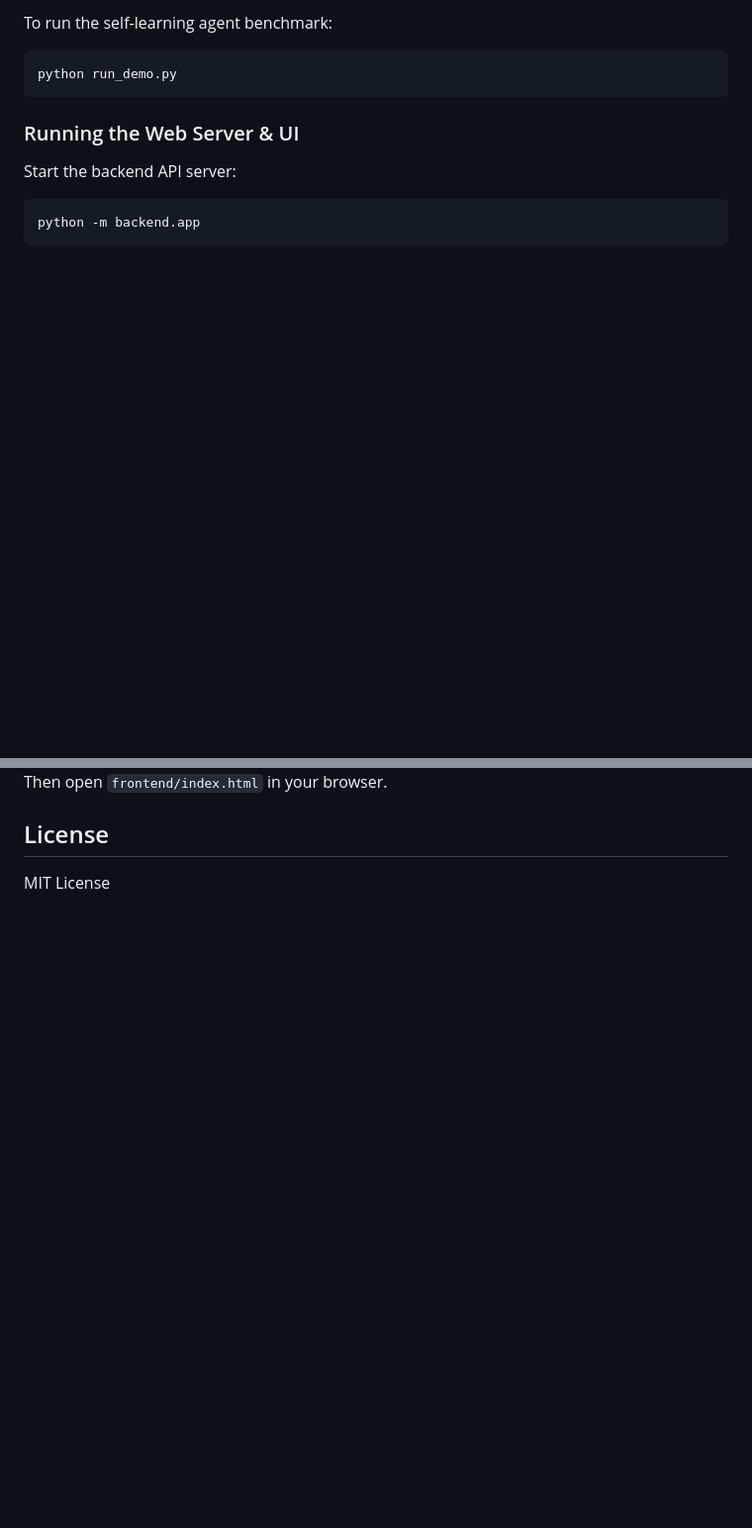
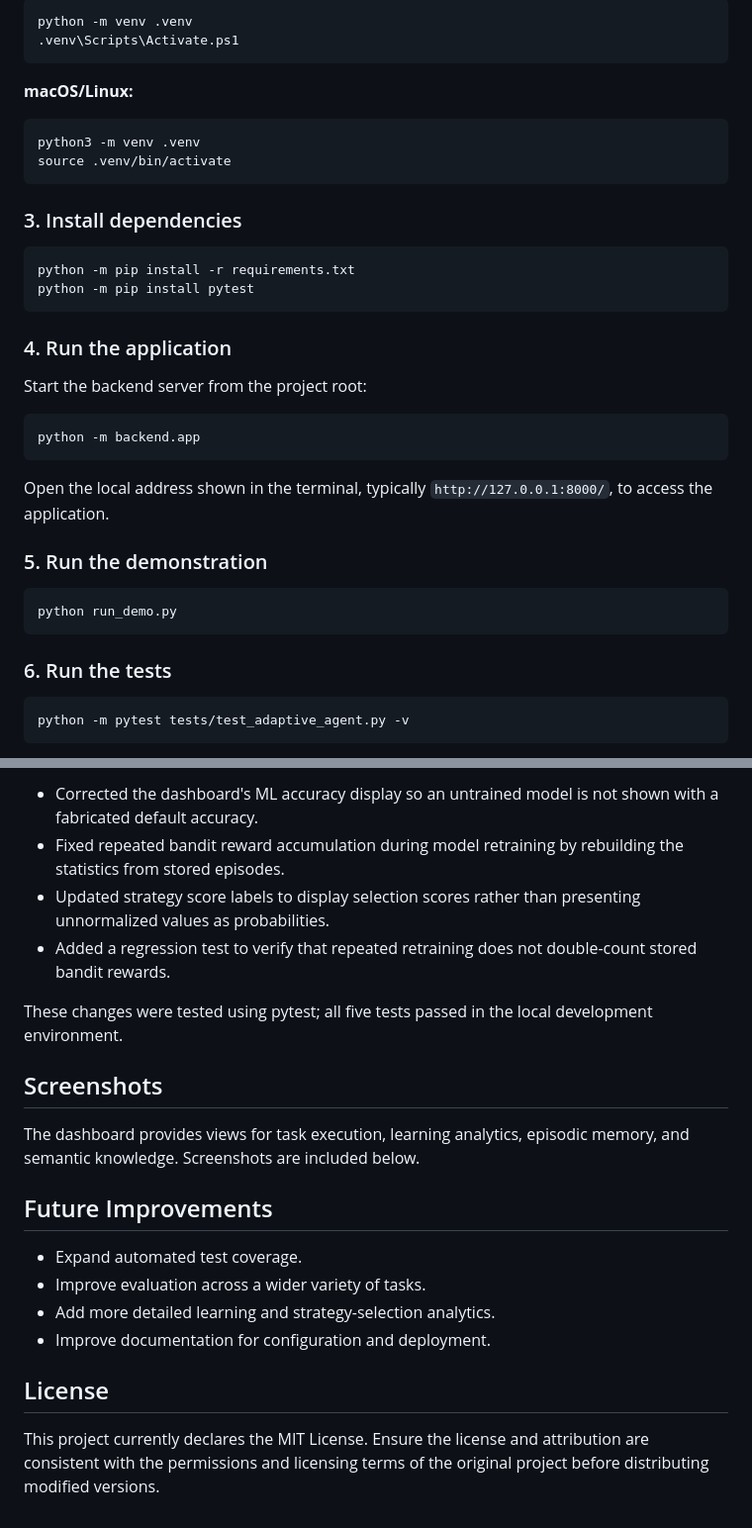
Before and after one commit to rajaryan26940-del/AdaptiveAI-Improved, a Markdown page: README.md, 2 parts joined by grey strips. Shown at 99% size. Rendered like a GitHub page; blank space fills up the shorter version.

````diff
--- a/README.md
+++ b/README.md
@@ -55,14 +66,41 @@ AdaptiveAI is a self-learning autonomous agent system built in Python. It featur
 
-To run the self-learning agent benchmark:
+```powershell
+python -m venv .venv
+.venv\Scripts\Activate.ps1
+```
+
+**macOS/Linux:**
+
+```bash
+python3 -m venv .venv
+source .venv/bin/activate
+```
+
+### 3. Install dependencies
+
+```bash
+python -m pip install -r requirements.txt
+python -m pip install pytest
+```
+
+### 4. Run the application
+
+Start the backend server from the project root:
+
+```bash
+python -m backend.app
+```
+
+Open the local address shown in the terminal, typically `http://127.0.0.1:8000/`, to access the application.
+
+### 5. Run the demonstration
 
 ```bash
 python run_demo.py
 ```
 
-### Running the Web Server & UI
-
-Start the backend API server:
+### 6. Run the tests
 
 ```bash
-python -m backend.app
+python -m pytest tests/test_adaptive_agent.py -v
 ```
@@ -76,6 +113,24 @@ python -m backend.app
 
-Then open `frontend/index.html` in your browser.
+- Corrected the dashboard's ML accuracy display so an untrained model is not shown with a fabricated default accuracy.
+- Fixed repeated bandit reward accumulation during model retraining by rebuilding the statistics from stored episodes.
+- Updated strategy score labels to display selection scores rather than presenting unnormalized values as probabilities.
+- Added a regression test to verify that repeated retraining does not double-count stored bandit rewards.
+
+These changes were tested using pytest; all five tests passed in the local development environment.
+
+## Screenshots
+
+The dashboard provides views for task execution, learning analytics, episodic memory, and semantic knowledge. Screenshots are included below.
+
+<!-- Keep your existing four GitHub screenshot image links here. -->
+
+## Future Improvements
+
+- Expand automated test coverage.
+- Improve evaluation across a wider variety of tasks.
+- Add more detailed learning and strategy-selection analytics.
+- Improve documentation for configuration and deployment.
 
 ## License
 
-MIT License
+This project currently declares the MIT License. Ensure the license and attribution are consistent with the permissions and licensing terms of the original project before distributing modified versions.
````
Also changed, not shown: other parts of README.md (+48 -38 lines).
